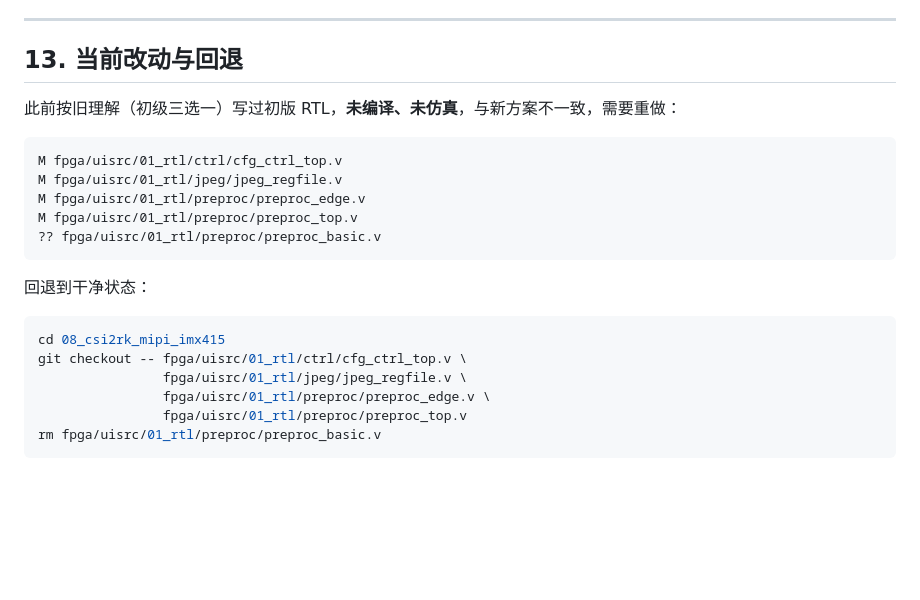
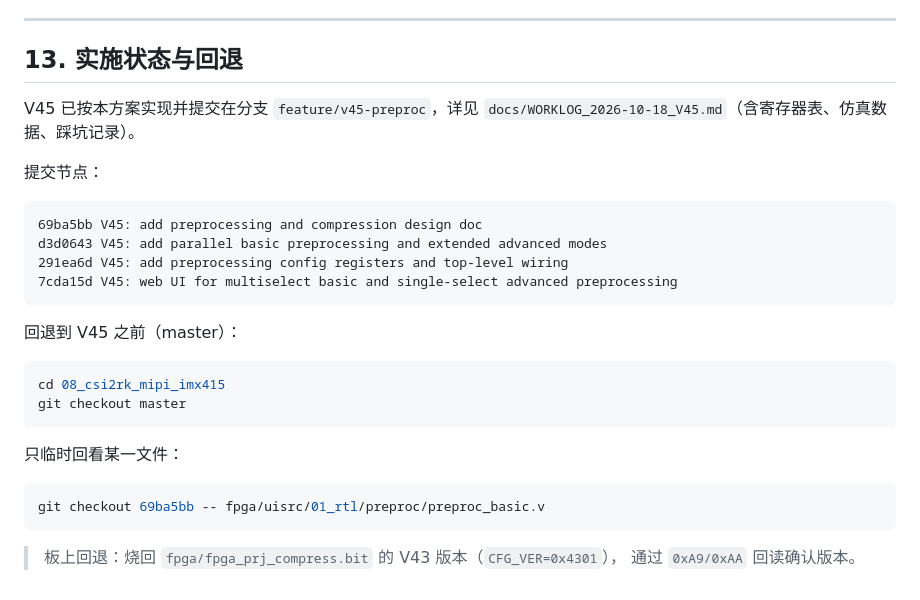
Before and after one commit to SHIKE888/CPA-Cloud-Patrol-Alarm, a Markdown page: docs/PREPROC_V45_PLAN.md, the part around the change. Rendered like a GitHub page; blank space fills up the shorter version.

````diff
--- a/docs/PREPROC_V45_PLAN.md
+++ b/docs/PREPROC_V45_PLAN.md
@@ -498,25 +498,32 @@ lossless、headers、rate_ctrl、encoder_top），是本方案工作量最大的
 
 ---
 
-## 13. 当前改动与回退
+## 13. 实施状态与回退
 
-此前按旧理解（初级三选一）写过初版 RTL，**未编译、未仿真**，与新方案不一致，需要重做：
+V45 已按本方案实现并提交在分支 `feature/v45-preproc`，详见
+`docs/WORKLOG_2026-10-18_V45.md`（含寄存器表、仿真数据、踩坑记录）。
+
+提交节点：
 
 ```
-M fpga/uisrc/01_rtl/ctrl/cfg_ctrl_top.v
-M fpga/uisrc/01_rtl/jpeg/jpeg_regfile.v
-M fpga/uisrc/01_rtl/preproc/preproc_edge.v
-M fpga/uisrc/01_rtl/preproc/preproc_top.v
-?? fpga/uisrc/01_rtl/preproc/preproc_basic.v
+69ba5bb V45: add preprocessing and compression design doc
+d3d0643 V45: add parallel basic preprocessing and extended advanced modes
+291ea6d V45: add preprocessing config registers and top-level wiring
+7cda15d V45: web UI for multiselect basic and single-select advanced preprocessing
 ```
 
-回退到干净状态：
+回退到 V45 之前（master）：
 
 ```bash
 cd 08_csi2rk_mipi_imx415
-git checkout -- fpga/uisrc/01_rtl/ctrl/cfg_ctrl_top.v \
-                fpga/uisrc/01_rtl/jpeg/jpeg_regfile.v \
-                fpga/uisrc/01_rtl/preproc/preproc_edge.v \
-                fpga/uisrc/01_rtl/preproc/preproc_top.v
-rm fpga/uisrc/01_rtl/preproc/preproc_basic.v
+git checkout master
 ```
+
+只临时回看某一文件：
+
+```bash
+git checkout 69ba5bb -- fpga/uisrc/01_rtl/preproc/preproc_basic.v
+```
+
+> 板上回退：烧回 `fpga/fpga_prj_compress.bit` 的 V43 版本（`CFG_VER=0x4301`），
+> 通过 `0xA9/0xAA` 回读确认版本。
````
Also changed, not shown: QUICKSTART.md (+26 -13 lines), docs/WORKLOG_2026-10-18_V45.md (added, +85 -0 lines).
